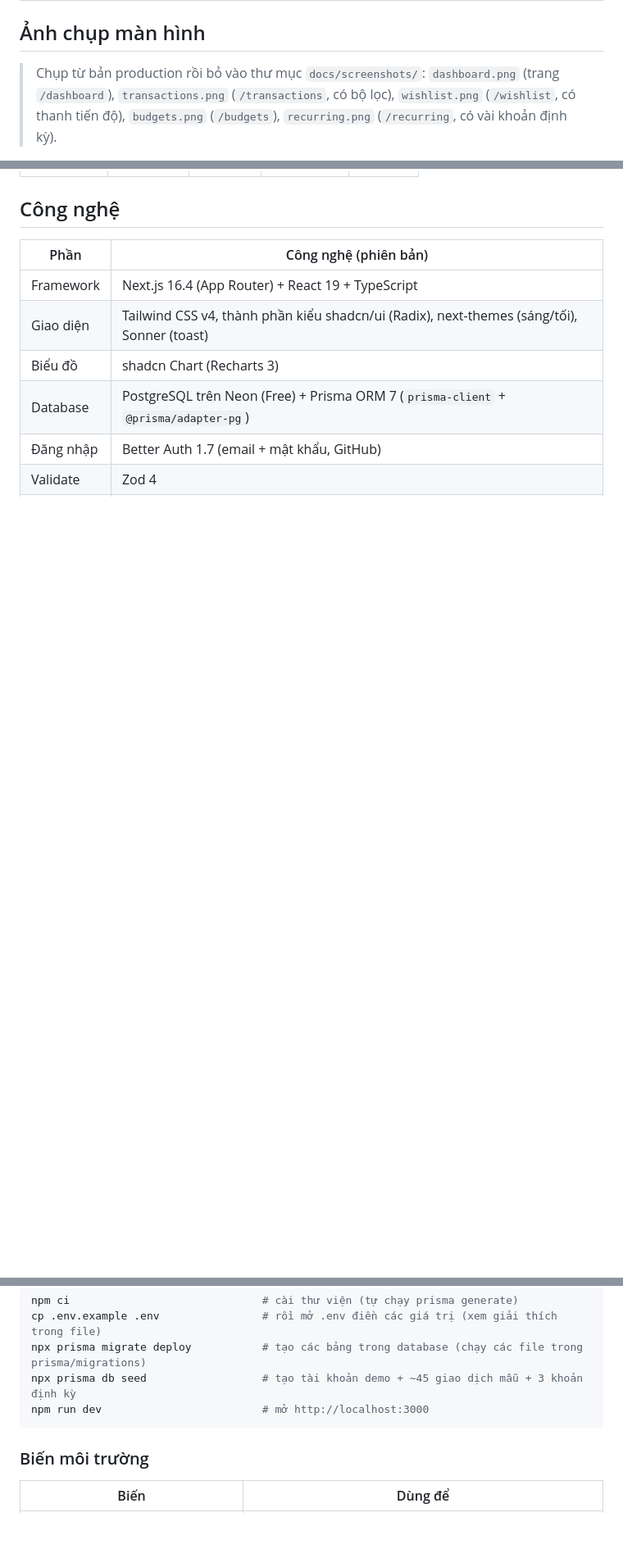
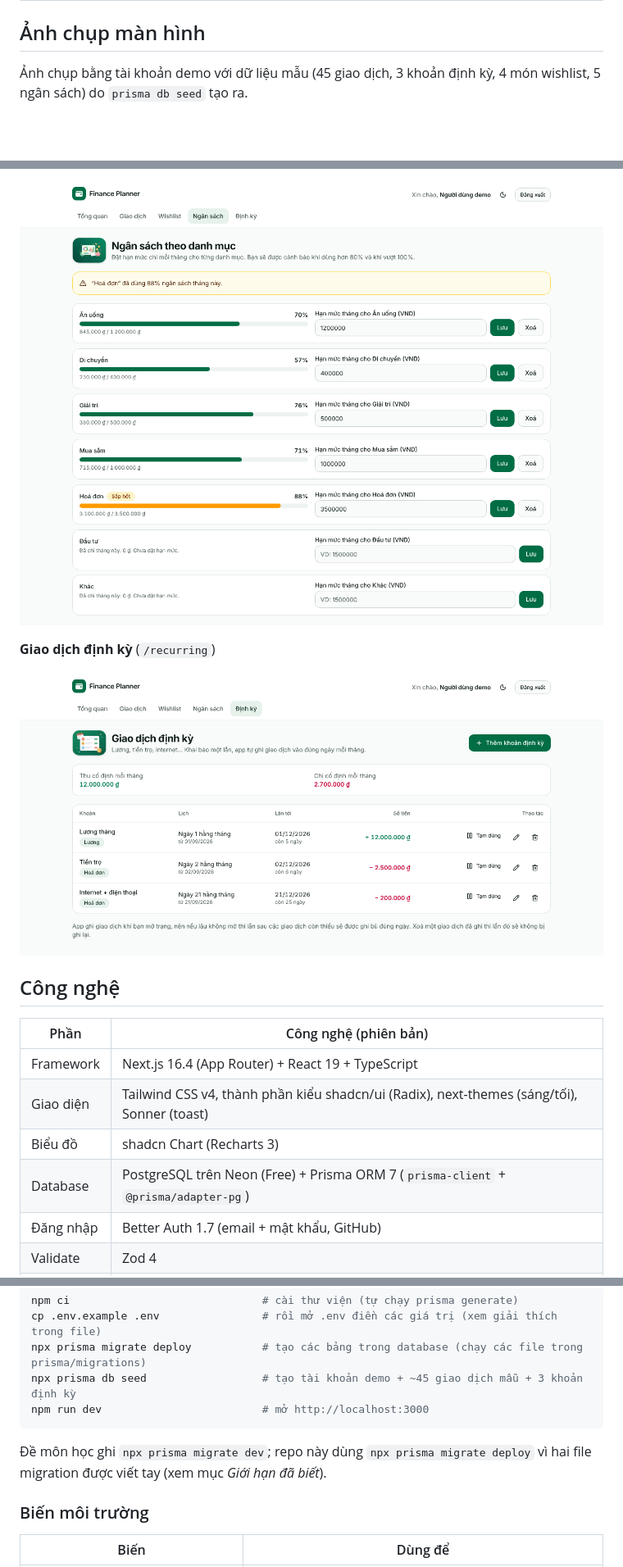
Before and after one commit to hanzo-x/finance-planner, a Markdown page: README.md, 3 parts joined by grey strips. Shown at 82% size. Drawn GitHub-style; pictures changed too: docs/screenshots/budgets.png (added), docs/screenshots/recurring.png (added); blank space fills up the shorter version.

Commit message:
Cap nhat README

````diff
--- a/README.md
+++ b/README.md
@@ -11,5 +11,5 @@
 
 ## Ảnh chụp màn hình
 
-> Chụp từ bản production rồi bỏ vào thư mục `docs/screenshots/`: `dashboard.png` (trang `/dashboard`), `transactions.png` (`/transactions`, có bộ lọc), `wishlist.png` (`/wishlist`, có thanh tiến độ), `budgets.png` (`/budgets`), `recurring.png` (`/recurring`, có vài khoản định kỳ).
+Ảnh chụp bằng tài khoản demo với dữ liệu mẫu (45 giao dịch, 3 khoản định kỳ, 4 món wishlist, 5 ngân sách) do `prisma db seed` tạo ra.
 
@@ -19,3 +30,8 @@
+![Ngân sách](docs/screenshots/budgets.png)
+
+**Giao dịch định kỳ** (`/recurring`)
+
+![Định kỳ](docs/screenshots/recurring.png)
 
 ## Công nghệ
 
@@ -42,6 +58,8 @@ npx prisma db seed                  # tạo tài khoản demo + ~45 giao dịch
 npm run dev                         # mở http://localhost:3000
 ```
 
+Đề môn học ghi `npx prisma migrate dev`; repo này dùng `npx prisma migrate deploy` vì hai file migration được viết tay (xem mục *Giới hạn đã biết*).
+
 ### Biến môi trường
 
 | Biến | Dùng để |
````
Also changed, not shown: other parts of README.md (+19 -4 lines), docs/screenshots/dashboard.png (added), docs/screenshots/transactions.png (added), docs/screenshots/wishlist.png (added).
